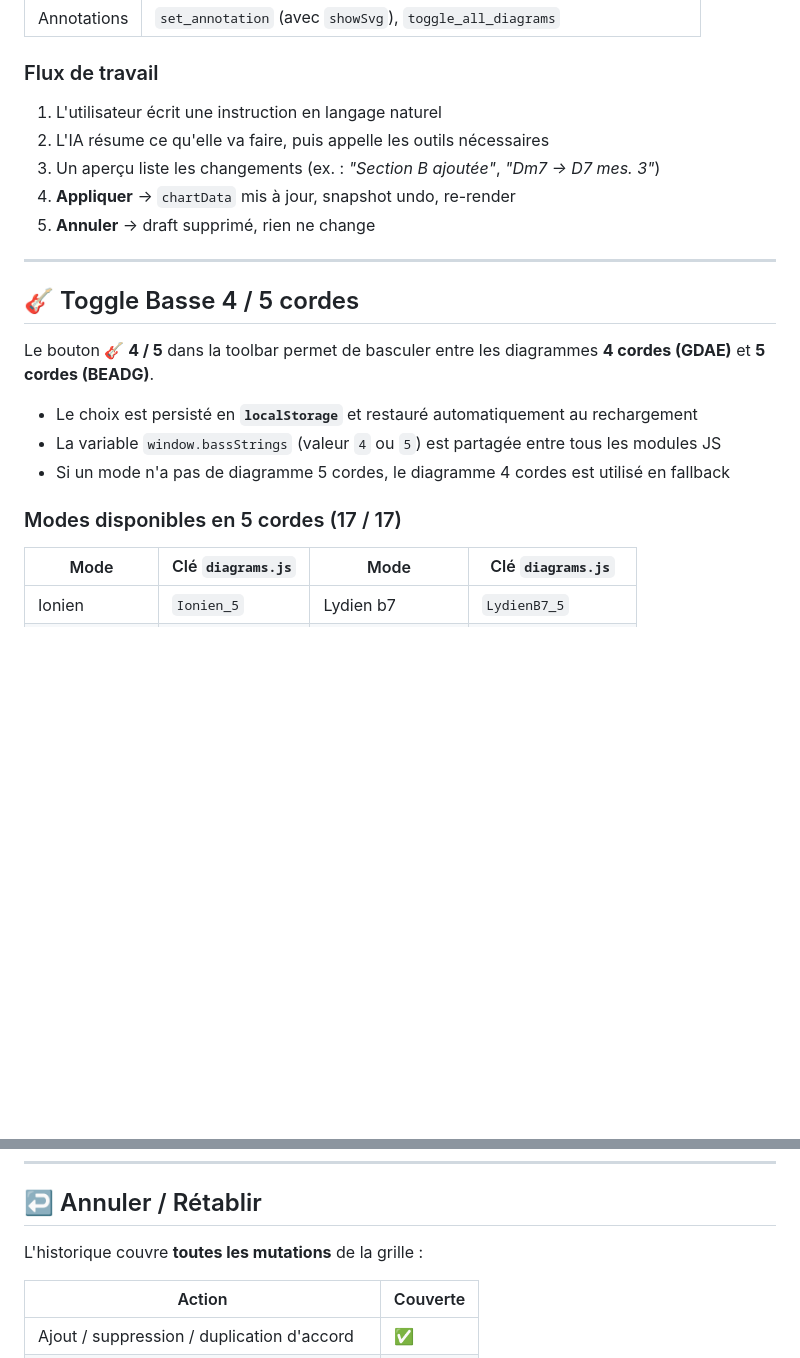
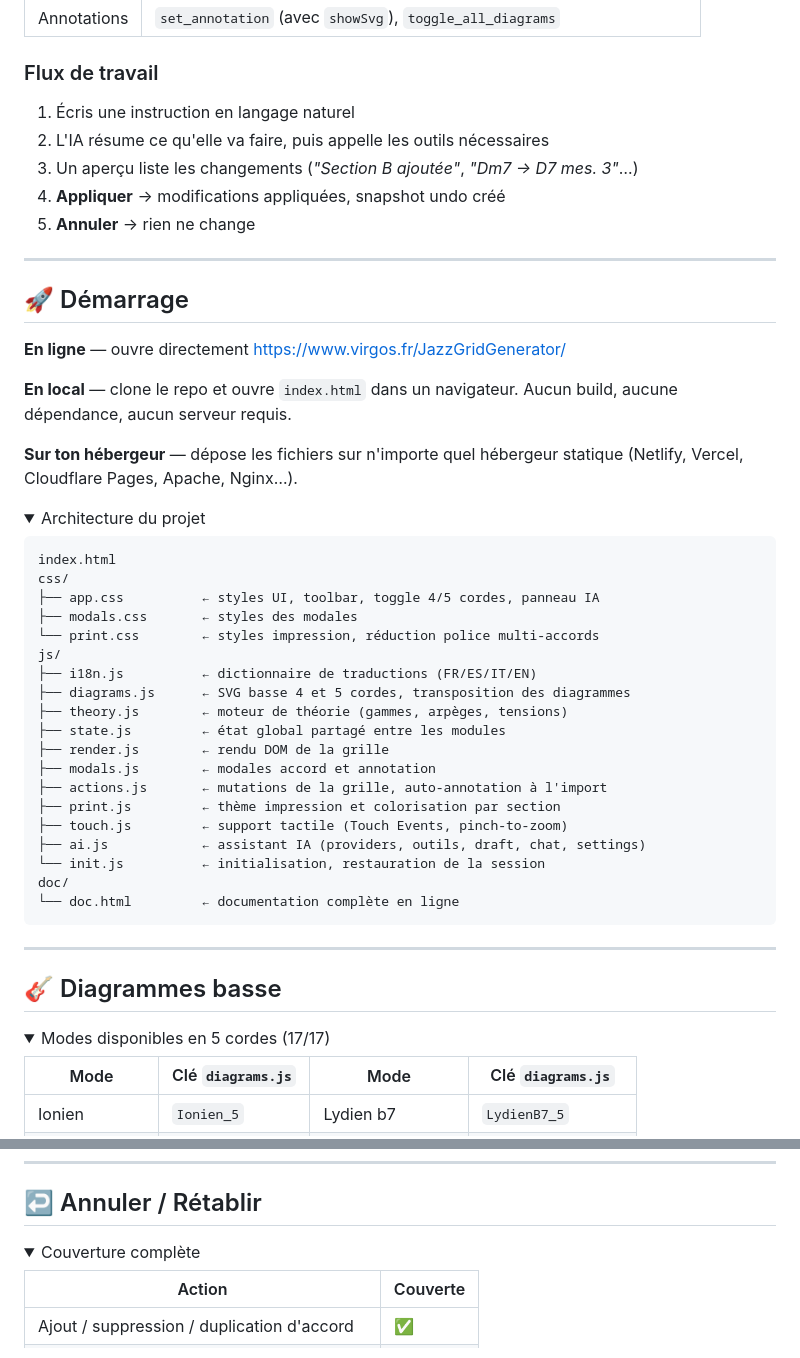
Before and after one commit to virgosfredianilorenzo-cyber/Jazz_grid_generator, a Markdown page: README.md, 2 parts joined by grey strips. Rendered like a GitHub page; folded sections open; blank space fills up the shorter version.

````diff
--- a/README.md
+++ b/README.md
@@ -127,22 +72,54 @@ Cliquer **⚙** dans l'en-tête du panneau :
 ### Flux de travail
 
-1. L'utilisateur écrit une instruction en langage naturel
+1. Écris une instruction en langage naturel
 2. L'IA résume ce qu'elle va faire, puis appelle les outils nécessaires
-3. Un aperçu liste les changements (ex. : *"Section B ajoutée"*, *"Dm7 → D7 mes. 3"*)
-4. **Appliquer** → `chartData` mis à jour, snapshot undo, re-render
-5. **Annuler** → draft supprimé, rien ne change
+3. Un aperçu liste les changements (*"Section B ajoutée"*, *"Dm7 → D7 mes. 3"*…)
+4. **Appliquer** → modifications appliquées, snapshot undo créé
+5. **Annuler** → rien ne change
 
 ---
 
-## 🎸 Toggle Basse 4 / 5 cordes
+## 🚀 Démarrage
 
-Le bouton **🎸 4 / 5** dans la toolbar permet de basculer entre les diagrammes **4 cordes (GDAE)** et **5 cordes (BEADG)**.
+**En ligne** — ouvre directement https://www.virgos.fr/JazzGridGenerator/
 
-- Le choix est persisté en **`localStorage`** et restauré automatiquement au rechargement
-- La variable `window.bassStrings` (valeur `4` ou `5`) est partagée entre tous les modules JS
-- Si un mode n'a pas de diagramme 5 cordes, le diagramme 4 cordes est utilisé en fallback
+**En local** — clone le repo et ouvre `index.html` dans un navigateur. Aucun build, aucune dépendance, aucun serveur requis.
 
-### Modes disponibles en 5 cordes (17 / 17)
+**Sur ton hébergeur** — dépose les fichiers sur n'importe quel hébergeur statique (Netlify, Vercel, Cloudflare Pages, Apache, Nginx…).
+
+<details>
+<summary>Architecture du projet</summary>
+
+```
+index.html
+css/
+├── app.css          ← styles UI, toolbar, toggle 4/5 cordes, panneau IA
+├── modals.css       ← styles des modales
+└── print.css        ← styles impression, réduction police multi-accords
+js/
+├── i18n.js          ← dictionnaire de traductions (FR/ES/IT/EN)
+├── diagrams.js      ← SVG basse 4 et 5 cordes, transposition des diagrammes
+├── theory.js        ← moteur de théorie (gammes, arpèges, tensions)
+├── state.js         ← état global partagé entre les modules
+├── render.js        ← rendu DOM de la grille
+├── modals.js        ← modales accord et annotation
+├── actions.js       ← mutations de la grille, auto-annotation à l'import
+├── print.js         ← thème impression et colorisation par section
+├── touch.js         ← support tactile (Touch Events, pinch-to-zoom)
+├── ai.js            ← assistant IA (providers, outils, draft, chat, settings)
+└── init.js          ← initialisation, restauration de la session
+doc/
+└── doc.html         ← documentation complète en ligne
+```
+
+</details>
+
+---
+
+## 🎸 Diagrammes basse
+
+<details>
+<summary>Modes disponibles en 5 cordes (17/17)</summary>
 
 | Mode | Clé `diagrams.js` | Mode | Clé `diagrams.js` |
 |------|-------------------|------|-------------------|
@@ -160,7 +139,8 @@ Le bouton **🎸 4 / 5** dans la toolbar permet de basculer entre les diagrammes
 
 ## ↩️ Annuler / Rétablir
 
-L'historique couvre **toutes les mutations** de la grille :
+<details>
+<summary>Couverture complète</summary>
 
 | Action | Couverte |
 |--------|----------|
````
Also changed, not shown: other parts of README.md (+80 -147 lines).
